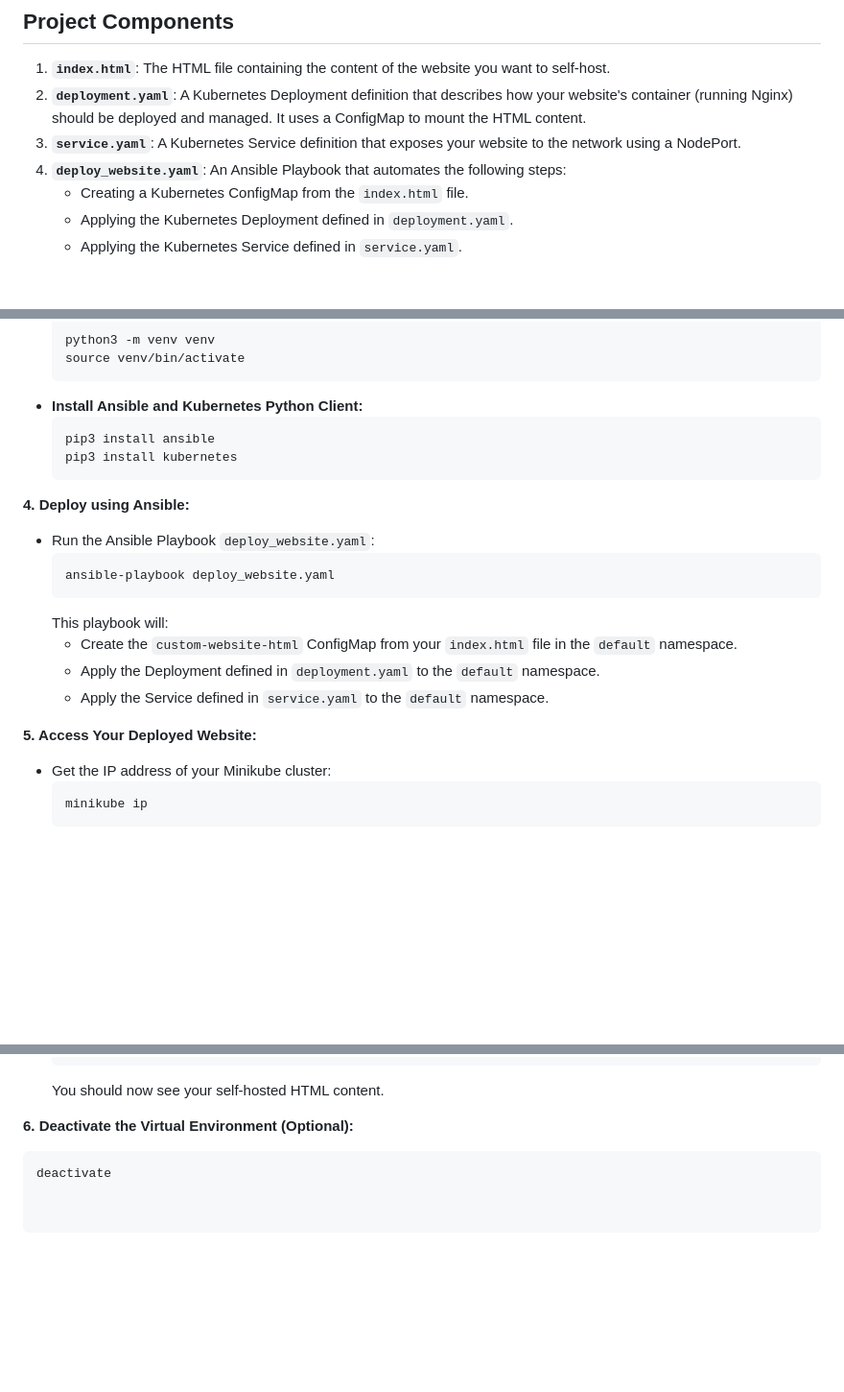
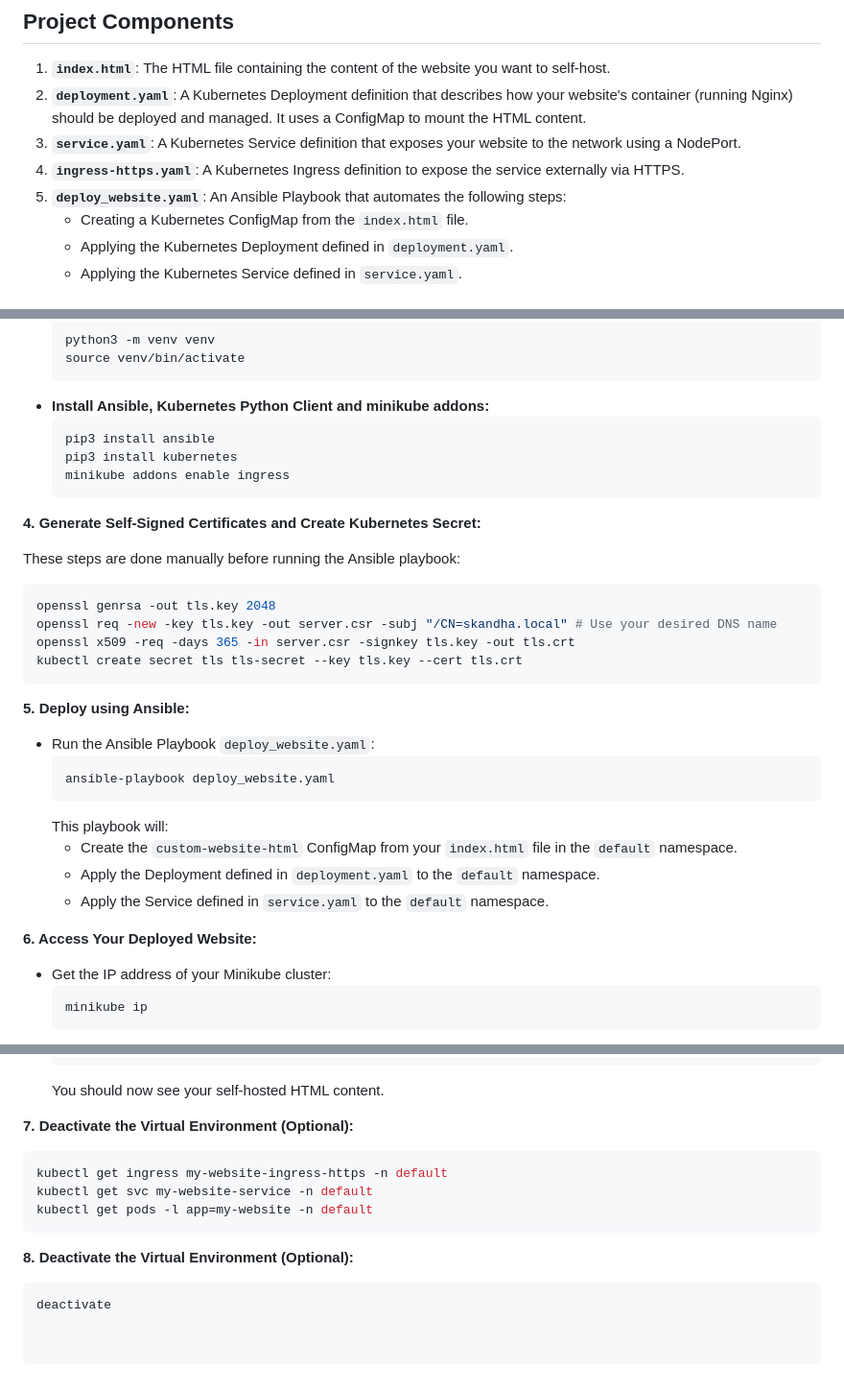
Before and after one commit to Theriz0/Docker-Self-Host-Project, a Markdown page: README.md, 3 parts joined by grey strips. Shown: that part at 96% size. Drawn GitHub-style; blank space fills up the shorter version.

````diff
--- a/README.md
+++ b/README.md
@@ -9,7 +9,8 @@ This project aims to demonstrate how to self-host a simple HTML website using Do
 1.  **`index.html`**: The HTML file containing the content of the website you want to self-host.
 2.  **`deployment.yaml`**: A Kubernetes Deployment definition that describes how your website's container (running Nginx) should be deployed and managed. It uses a ConfigMap to mount the HTML content.
 3.  **`service.yaml`**: A Kubernetes Service definition that exposes your website to the network using a NodePort.
-4.  **`deploy_website.yaml`**: An Ansible Playbook that automates the following steps:
+4.  **`ingress-https.yaml`**: A Kubernetes Ingress definition to expose the service externally via HTTPS.
+5.  **`deploy_website.yaml`**: An Ansible Playbook that automates the following steps:
     * Creating a Kubernetes ConfigMap from the `index.html` file.
     * Applying the Kubernetes Deployment defined in `deployment.yaml`.
     * Applying the Kubernetes Service defined in `service.yaml`.
@@ -58,13 +59,25 @@ Follow these steps to deploy your self-hosted website:
     python3 -m venv venv
     source venv/bin/activate
     ```
-* **Install Ansible and Kubernetes Python Client:**
+* **Install Ansible, Kubernetes Python Client and minikube addons:**
     ```bash
     pip3 install ansible
     pip3 install kubernetes
+    minikube addons enable ingress
     ```
 
-**4. Deploy using Ansible:**
+**4. Generate Self-Signed Certificates and Create Kubernetes Secret:**
+
+   These steps are done manually before running the Ansible playbook:
+
+   ```bash
+   openssl genrsa -out tls.key 2048
+   openssl req -new -key tls.key -out server.csr -subj "/CN=skandha.local" # Use your desired DNS name
+   openssl x509 -req -days 365 -in server.csr -signkey tls.key -out tls.crt
+   kubectl create secret tls tls-secret --key tls.key --cert tls.crt
+   ```
+
+**5. Deploy using Ansible:**
 
 * Run the Ansible Playbook `deploy_website.yaml`:
     ```bash
@@ -75,7 +88,7 @@ Follow these steps to deploy your self-hosted website:
     * Apply the Deployment defined in `deployment.yaml` to the `default` namespace.
     * Apply the Service defined in `service.yaml` to the `default` namespace.
 
-**5. Access Your Deployed Website:**
+**6. Access Your Deployed Website:**
 
 * Get the IP address of your Minikube cluster:
     ```bash
@@ -87,7 +100,13 @@ Follow these steps to deploy your self-hosted website:
     ```
     You should now see your self-hosted HTML content.
 
-**6. Deactivate the Virtual Environment (Optional):**
+**7. Deactivate the Virtual Environment (Optional):**
+   ```bash
+   kubectl get ingress my-website-ingress-https -n default
+   kubectl get svc my-website-service -n default
+   kubectl get pods -l app=my-website -n default
+   ```
 
-```bash
-deactivate
+**8. Deactivate the Virtual Environment (Optional):**
+   ```bash
+   deactivate
````
Also changed, not shown: other parts of README.md (+1 -1 lines).
